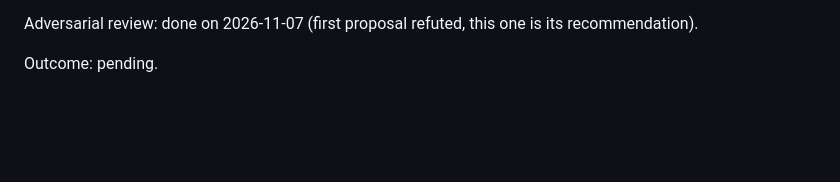
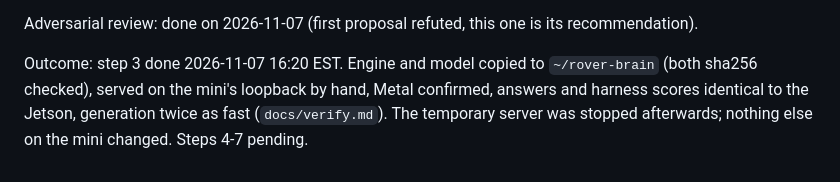
Before and after one commit to choym92/self-tuning-rover, a Markdown page: docs/preflight.md, the part around the change. GitHub-like rendering; blank space fills up the shorter version.

```diff
--- a/docs/preflight.md
+++ b/docs/preflight.md
@@ -402,4 +402,4 @@ Reversibility: step 3 is removed with `rm -rf ~/rover-brain`. OpenClaw, Araverus
 
 Adversarial review: done on 2026-11-07 (first proposal refuted, this one is its recommendation).
 
-Outcome: pending.
+Outcome: step 3 done 2026-11-07 16:20 EST. Engine and model copied to `~/rover-brain` (both sha256 checked), served on the mini's loopback by hand, Metal confirmed, answers and harness scores identical to the Jetson, generation twice as fast (`docs/verify.md`). The temporary server was stopped afterwards; nothing else on the mini changed. Steps 4-7 pending.
```
Also changed, not shown: docs/verify.md (+23 -0 lines).
